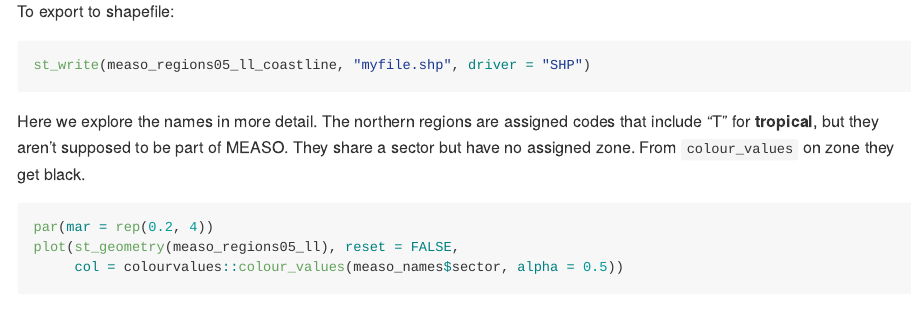
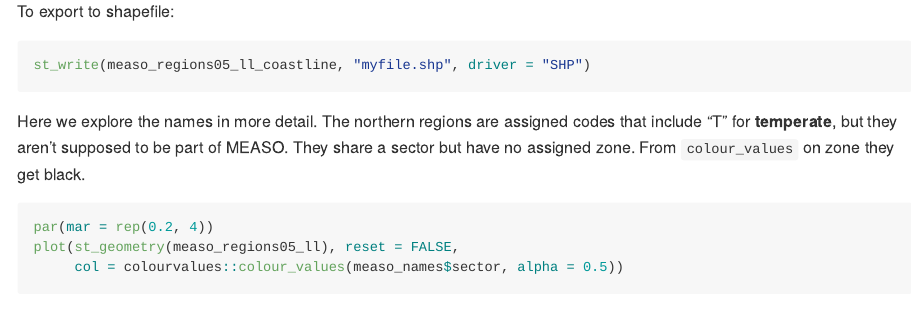
Before and after one commit to AustralianAntarcticDivision/measoshapes, an R Markdown document (README.Rmd): the page in a window 1100 px wide, from 1110 px down. Rendered offline with R 4.5, knitr and Pandoc, with nearby package versions; some code elsewhere in the file could not run offline.

Commit message:
better nomenclature

````diff
--- a/README.Rmd
+++ b/README.Rmd
@@ -67,7 +67,7 @@ st_write(measo_regions05_ll_coastline, "myfile.shp", driver = "SHP")
 ```
 
 
-Here we explore the names in more detail. The northern regions are assigned codes that include "T" for **tropical**, but they aren't supposed to be part of MEASO. They share a sector but have no assigned zone. From `colour_values` on zone they get black.
+Here we explore the names in more detail. The northern regions are assigned codes that include "T" for **temperate**, but they aren't supposed to be part of MEASO. They share a sector but have no assigned zone. From `colour_values` on zone they get black.
 
 ```{r dummy}
 par(mar = rep(0.2, 4))
````
Also changed, not shown: README.md, 1 other file.
